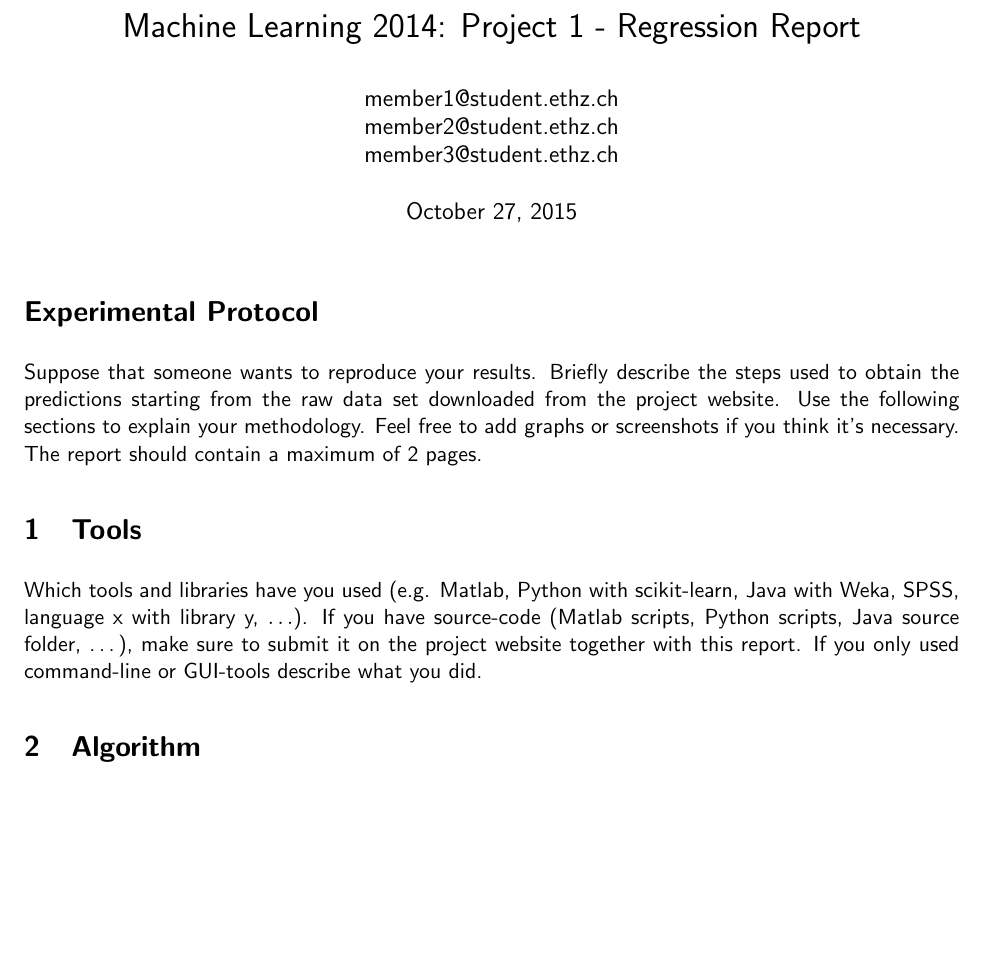
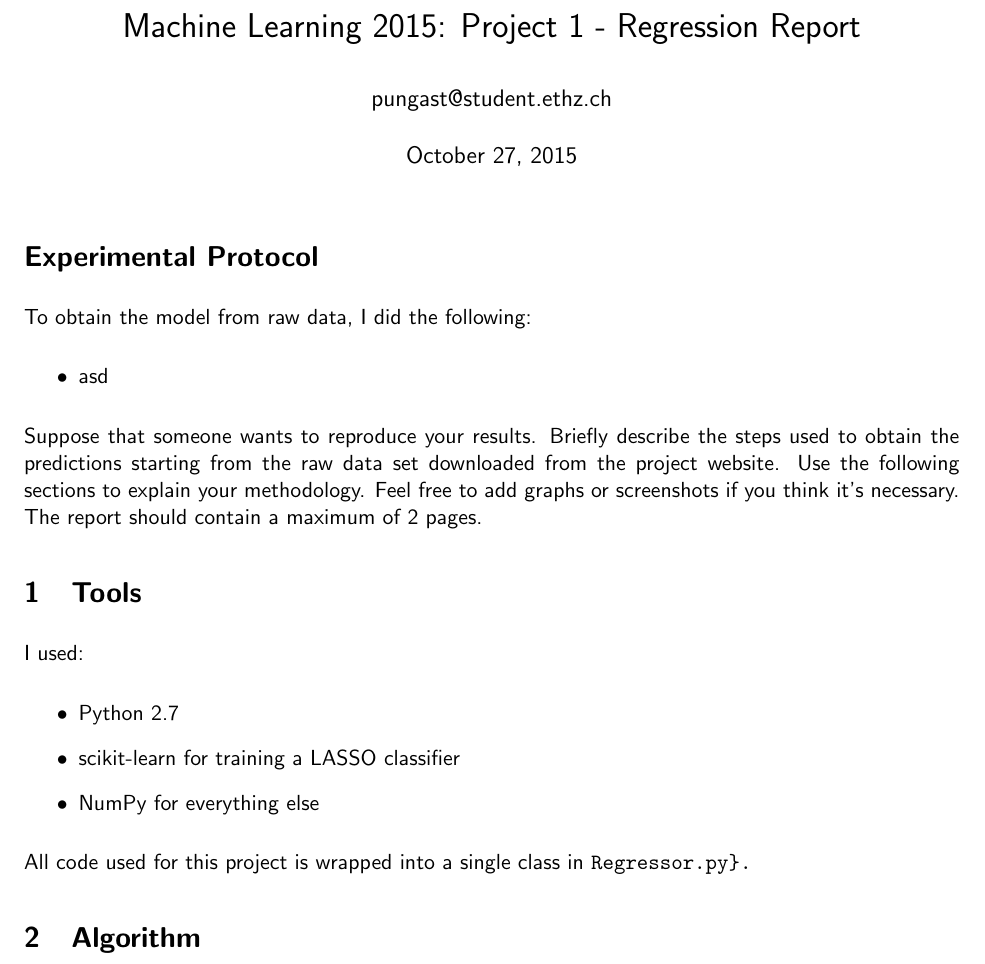
Before and after one commit to taivop/eth-ml, a LaTeX document (p1/doc/report.tex): part of page 1 of 2, cut so that both start at the same text, the shorter picture padded with empty space. Compiled offline with pdfLaTeX.

Commit message:
working on report

```diff
--- a/p1/doc/report.tex
+++ b/p1/doc/report.tex
@@ -17,24 +17,37 @@
 
 \renewcommand{\familydefault}{\sfdefault}
 
-\title{Machine Learning 2014: Project 1 - Regression Report}
-\author{member1@student.ethz.ch\\ member2@student.ethz.ch\\ member3@student.ethz.ch\\}
+\title{Machine Learning 2015: Project 1 - Regression Report}
+\author{pungast@student.ethz.ch}
 \date{\today}
 
 \begin{document}
 \maketitle
 
 \section*{Experimental Protocol}
+
+To obtain the model from raw data, I did the following:
+
+\begin{itemize}
+	\item asd
+\end{itemize}
+
+
 Suppose that someone wants to reproduce your results. Briefly describe the steps used to obtain the
 predictions starting from the raw data set downloaded from the project website. Use the following
 sections to explain your methodology. Feel free to add graphs or screenshots if you think it's
 necessary. The report should contain a maximum of 2 pages.
 
 \section{Tools}
-Which tools and libraries have you used (e.g. Matlab, Python with scikit-learn, Java with Weka,
-SPSS, language x with library y, $\ldots$). If you have source-code (Matlab scripts, Python scripts, Java source folder, \dots),
-make sure to submit it on the project website together with this report. If you only used
-command-line or GUI-tools describe what you did.
+I used:
+
+\begin{itemize}
+	\item Python 2.7
+	\item scikit-learn for training a LASSO classifier
+	\item NumPy for everything else
+\end{itemize}
+
+All code used for this project is wrapped into a single class in \verb{Regressor.py}.
 
 \section{Algorithm}
 Describe the algorithm you used for regression (e.g. ordinary least squares, ridge regression, $\ldots$)
```
Also changed, not shown: p1/doc/report.pdf (added).
